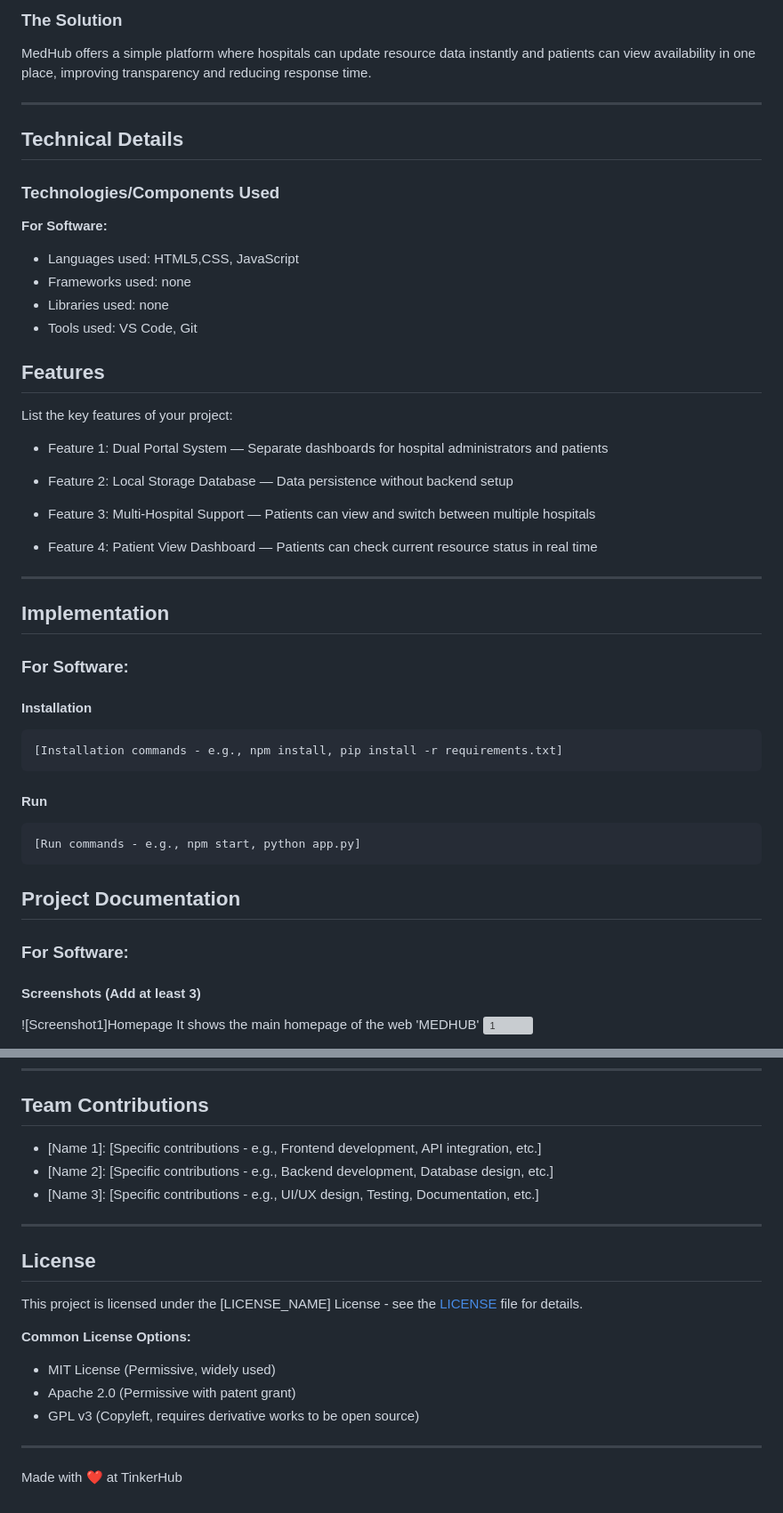
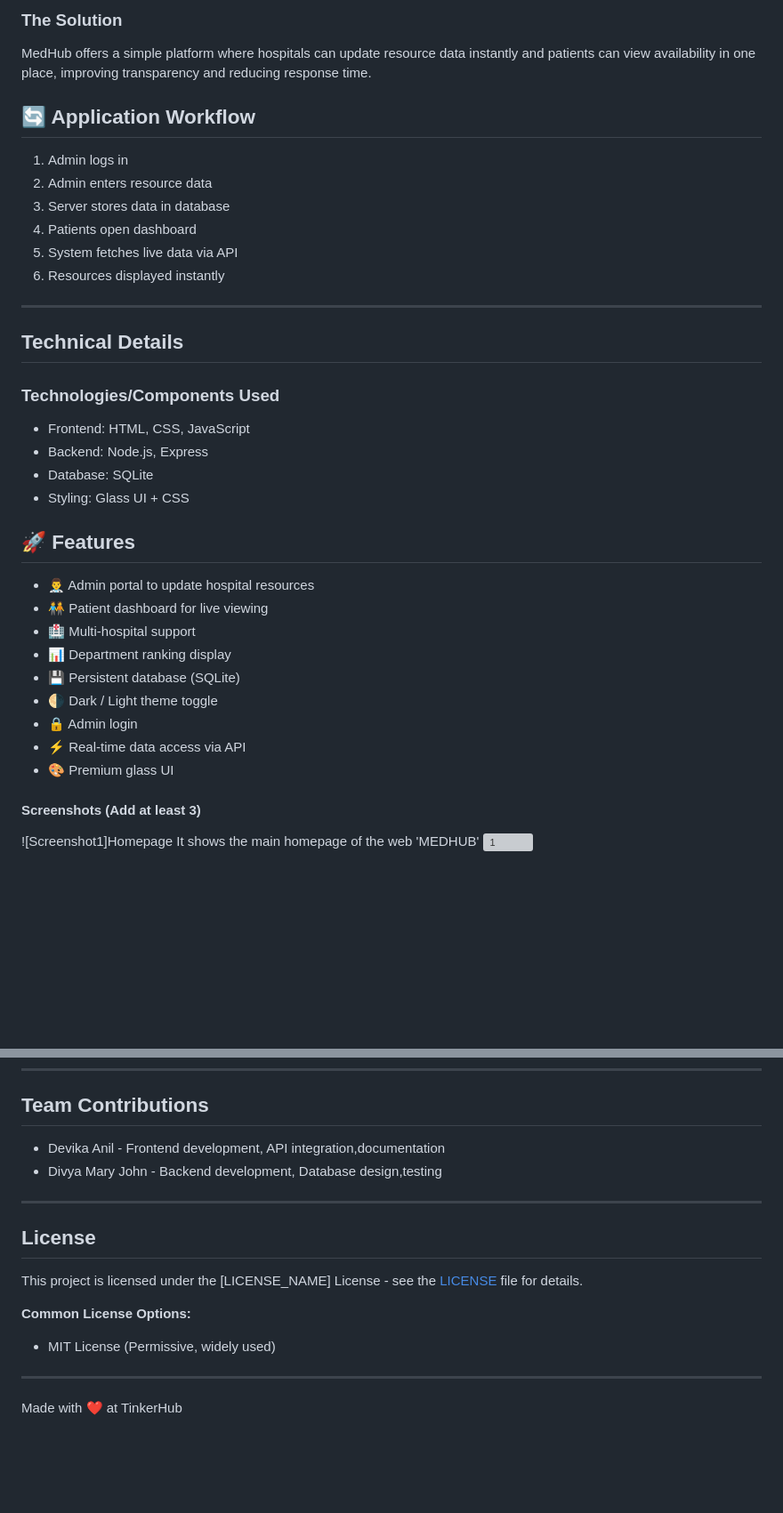
Before and after one commit to divyamaryj/medhub, a Markdown page: README.md, 2 parts joined by grey strips. Shown at 89% size. Drawn GitHub-style; blank space fills up the shorter version; grey boxes are pictures that could not be loaded.

````diff
--- a/README.md
+++ b/README.md
@@ -30,58 +30,41 @@ Hospitals often lack a centralized, real-time system to share resource availabil
 MedHub offers a simple platform where hospitals can update resource data instantly and patients can view availability in one place, improving transparency and reducing response time.
 
 
+## 🔄 Application Workflow
+
+1. Admin logs in
+2. Admin enters resource data
+3. Server stores data in database
+4. Patients open dashboard
+5. System fetches live data via API
+6. Resources displayed instantly
 
 ---
+
 
 ## Technical Details
 
 ### Technologies/Components Used
 
-**For Software:**
-- Languages used: HTML5,CSS, JavaScript
-- Frameworks used: none
-- Libraries used: none
-- Tools used: VS Code, Git
+- Frontend: HTML, CSS, JavaScript
+- Backend: Node.js, Express
+- Database: SQLite
+- Styling: Glass UI + CSS
 
 
+## 🚀 Features
 
-## Features
-
-List the key features of your project:
-- Feature 1:  Dual Portal System — Separate dashboards for hospital administrators and patients
+- 👨‍⚕️ Admin portal to update hospital resources
+- 🧑‍🤝‍🧑 Patient dashboard for live viewing
+- 🏥 Multi-hospital support
+- 📊 Department ranking display
+- 💾 Persistent database (SQLite)
+- 🌗 Dark / Light theme toggle
+- 🔒 Admin login
+- ⚡ Real-time data access via API
+- 🎨 Premium glass UI
 
 
-- Feature 2: Local Storage Database — Data persistence without backend setup
-
-
-- Feature 3: Multi-Hospital Support — Patients can view and switch between multiple hospitals
-
-
-- Feature 4: Patient View Dashboard — Patients can check current resource status in real time
-
-
-
----
-
-## Implementation
-
-### For Software:
-
-#### Installation
-```bash
-[Installation commands - e.g., npm install, pip install -r requirements.txt]
-```
-
-#### Run
-```bash
-[Run commands - e.g., npm start, python app.py]
-```
-
-
-
-## Project Documentation
-
-### For Software:
 
 #### Screenshots (Add at least 3)
 
@@ -357,9 +184,8 @@ If you used AI tools during development, document them here for transparency:
 
 ## Team Contributions
 
-- [Name 1]: [Specific contributions - e.g., Frontend development, API integration, etc.]
-- [Name 2]: [Specific contributions - e.g., Backend development, Database design, etc.]
-- [Name 3]: [Specific contributions - e.g., UI/UX design, Testing, Documentation, etc.]
+- Devika Anil - Frontend development, API integration,documentation
+- Divya Mary John - Backend development, Database design,testing
 
 ---
 
@@ -369,8 +195,6 @@ This project is licensed under the [LICENSE_NAME] License - see the [LICENSE](LI
 
 **Common License Options:**
 - MIT License (Permissive, widely used)
-- Apache 2.0 (Permissive with patent grant)
-- GPL v3 (Copyleft, requires derivative works to be open source)
 
 ---
 
````
Also changed, not shown: other parts of README.md (+31 -187 lines).
